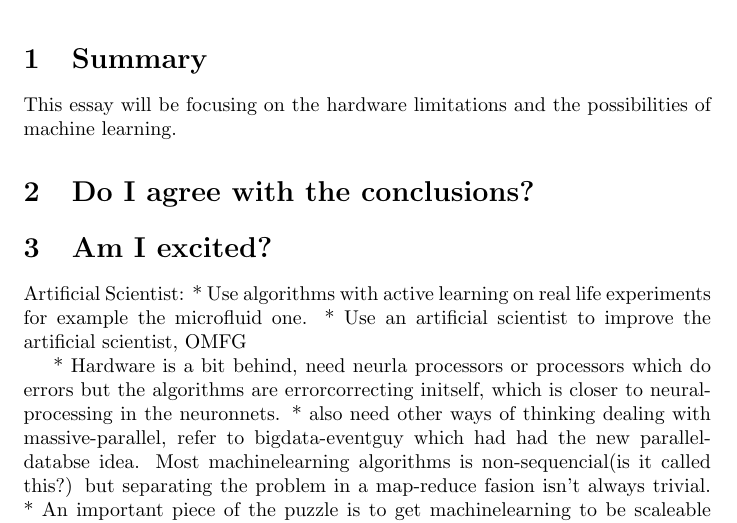
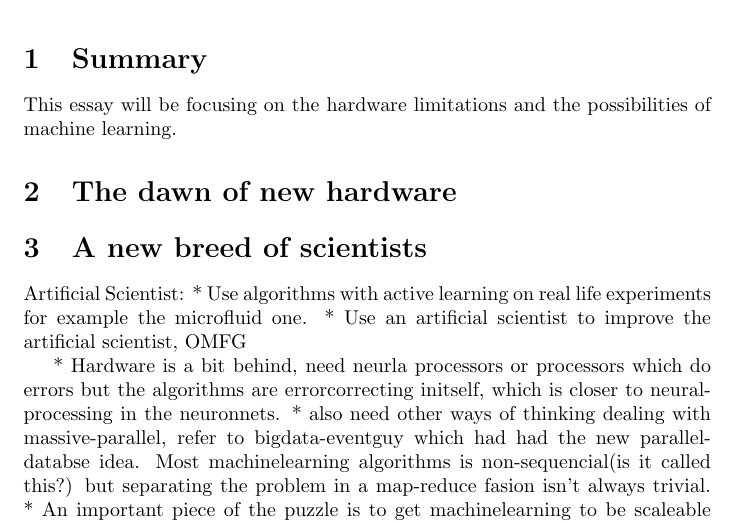
Before and after one commit to Jim-Holmstroem/da2205, a LaTeX problem sheet (src/final_assignment.tex): part of the page, cut so that both start at the same text. Compiled offline with pdfLaTeX.

Commit message:
wrote some more on the outline

```diff
--- a/src/final_assignment.tex
+++ b/src/final_assignment.tex
@@ -30,15 +53,27 @@
 %       I really hope we will be careful with the embodiment of these
 %       artificial intelligence's so that we don't end up with Skynet<ref:
 %       terminator> or a smart computer virus with minds of their own<ref:?>.
+%
+%
+%
+%   Thoughts:
+%       This is 2 subjects but I think they are connected and I couldn't choose
+%       just one.
+%
+%
+%
+%
+%
+%
 
 
 
-\section{Do I agree with the conclusions?}
+\section{The dawn of new hardware}
 
 
 
 
-\section{Am I excited?}
+\section{A new breed of scientists}
 
     Artificial Scientist:
     * Use algorithms with active learning on real life experiments for example the
```
Also changed, not shown: src/final_assignment.tex (25 more changed lines).
